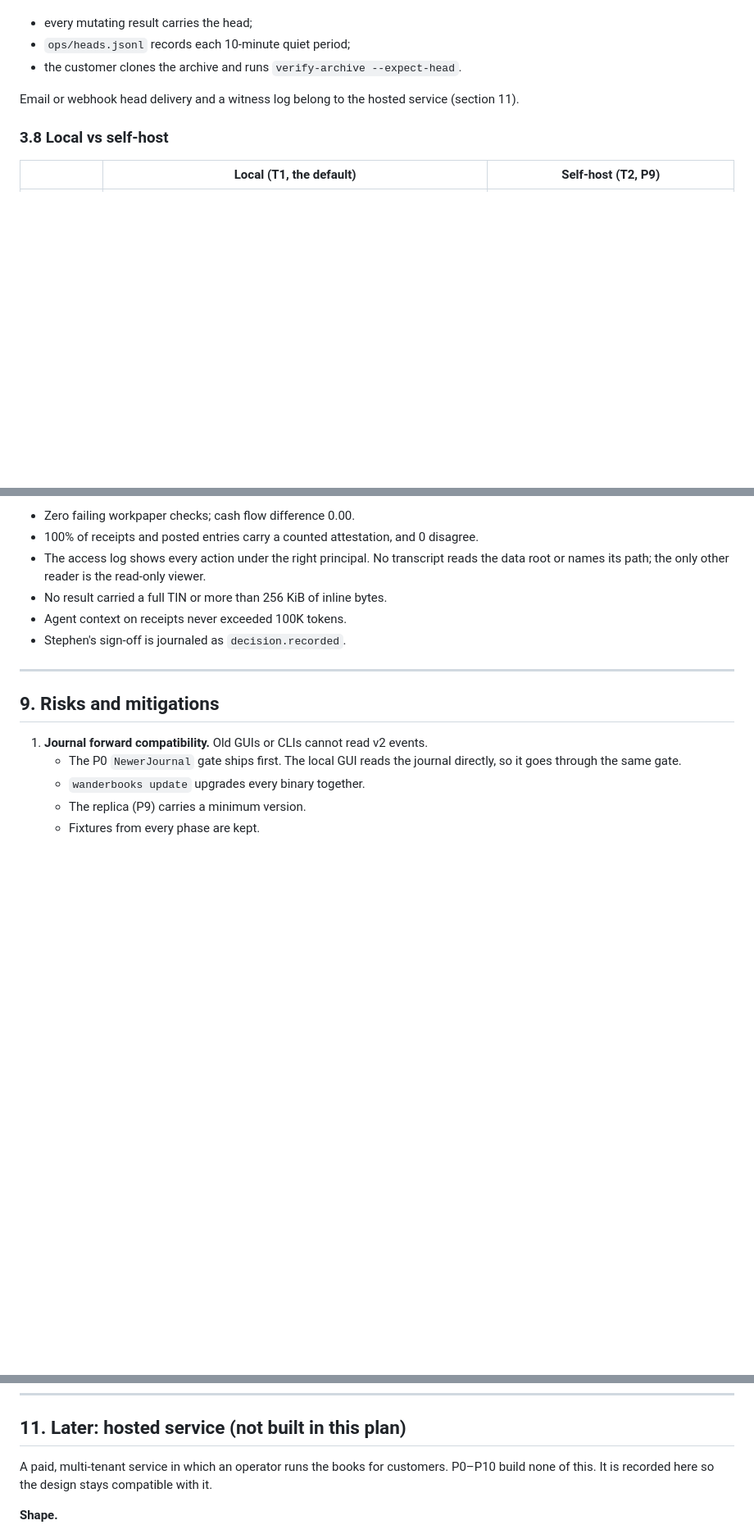
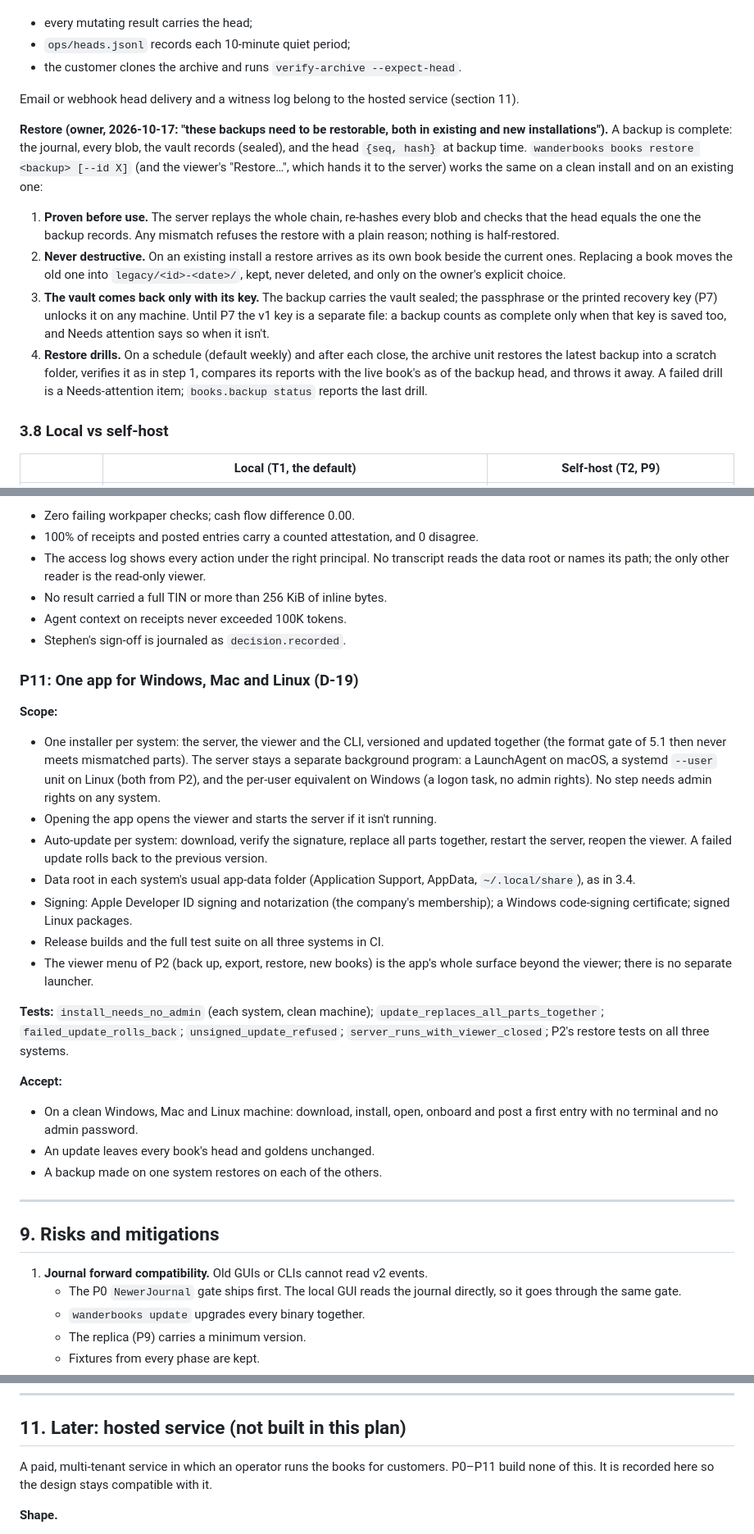
Before and after one commit to swaits/wanderbooks, a Markdown page: plan/served.md, 3 parts joined by grey strips. Shown at 82% size. Rendered like a GitHub page; blank space fills up the shorter version.

Commit message:
plan: one app for Windows, Mac and Linux (P11); backups restore (P2)
Owner, 2026-10-17. D-19 settled: one installer and updater per
system; server, viewer and CLI ship together but stay separate
programs; no launcher; the viewer gains back up, export, restore and
new books (the last two through the server). P2 gains verified,
non-destructive restore onto new or existing installs, and restore
drills.

Co-Authored-By: Claude Opus 5.5 <noreply@anthropic.com>
Claude-Session: https://claude.ai/code/session_01T3gXMVt7XJPi6ens1or9Dj

```diff
--- a/plan/served.md
+++ b/plan/served.md
@@ -259,6 +259,12 @@ It writes `ops/backup.jsonl`. `books.backup {status|run}` reports it, and Needs
 - the customer clones the archive and runs `verify-archive --expect-head`.
 
 Email or webhook head delivery and a witness log belong to the hosted service (section 11).
+
+**Restore (owner, 2026-10-17: "these backups need to be restorable, both in existing and new installations").** A backup is complete: the journal, every blob, the vault records (sealed), and the head `{seq, hash}` at backup time. `wanderbooks books restore <backup> [--id X]` (and the viewer's "Restore…", which hands it to the server) works the same on a clean install and on an existing one:
+1. **Proven before use.** The server replays the whole chain, re-hashes every blob and checks that the head equals the one the backup records. Any mismatch refuses the restore with a plain reason; nothing is half-restored.
+2. **Never destructive.** On an existing install a restore arrives as its own book beside the current ones. Replacing a book moves the old one into `legacy/<id>-<date>/`, kept, never deleted, and only on the owner's explicit choice.
+3. **The vault comes back only with its key.** The backup carries the vault sealed; the passphrase or the printed recovery key (P7) unlocks it on any machine. Until P7 the v1 key is a separate file: a backup counts as complete only when that key is saved too, and Needs attention says so when it isn't.
+4. **Restore drills.** On a schedule (default weekly) and after each close, the archive unit restores the latest backup into a scratch folder, verifies it as in step 1, compares its reports with the live book's as of the backup head, and throws it away. A failed drill is a Needs-attention item; `books.backup status` reports the last drill.
 
 ### 3.8 Local vs self-host
 
@@ -1033,6 +1044,24 @@ Run from clients that hold only a URL and a credential: Claude Code started in `
 - Agent context on receipts never exceeded 100K tokens.
 - Stephen's sign-off is journaled as `decision.recorded`.
 
+### P11: One app for Windows, Mac and Linux (D-19)
+
+**Scope:**
+- One installer per system: the server, the viewer and the CLI, versioned and updated together (the format gate of 5.1 then never meets mismatched parts). The server stays a separate background program: a LaunchAgent on macOS, a systemd `--user` unit on Linux (both from P2), and the per-user equivalent on Windows (a logon task, no admin rights). No step needs admin rights on any system.
+- Opening the app opens the viewer and starts the server if it isn't running.
+- Auto-update per system: download, verify the signature, replace all parts together, restart the server, reopen the viewer. A failed update rolls back to the previous version.
+- Data root in each system's usual app-data folder (Application Support, AppData, `~/.local/share`), as in 3.4.
+- Signing: Apple Developer ID signing and notarization (the company's membership); a Windows code-signing certificate; signed Linux packages.
+- Release builds and the full test suite on all three systems in CI.
+- The viewer menu of P2 (back up, export, restore, new books) is the app's whole surface beyond the viewer; there is no separate launcher.
+
+**Tests:** `install_needs_no_admin` (each system, clean machine); `update_replaces_all_parts_together`; `failed_update_rolls_back`; `unsigned_update_refused`; `server_runs_with_viewer_closed`; P2's restore tests on all three systems.
+
+**Accept:**
+- On a clean Windows, Mac and Linux machine: download, install, open, onboard and post a first entry with no terminal and no admin password.
+- An update leaves every book's head and goldens unchanged.
+- A backup made on one system restores on each of the others.
+
 ---
 
 ## 9. Risks and mitigations
@@ -1121,7 +1151,7 @@ These are the only open owner questions. Ask them just before the move, one at a
 
 ## 11. Later: hosted service (not built in this plan)
 
-A paid, multi-tenant service in which an operator runs the books for customers. P0–P10 build none of this. It is recorded here so the design stays compatible with it.
+A paid, multi-tenant service in which an operator runs the books for customers. P0–P11 build none of this. It is recorded here so the design stays compatible with it.
 
 **Shape.**
 - Per-tenant pair. `front` (`ledger-mcp front --tenant <t>`, user ID `wb-f-<t>`) does OAuth 2.1 (3.3), passkeys, consent, the human pages and token validation; its Landlock denies `books/`, so it **never** reads tenant disk. `worker` (`ledger-mcp worker --tenant <t> --socket`, user ID `wb-t-<t>`, `DynamicUser=`) serves the MCP, uploads, downloads and the replica for its own tenant only, and learns identity only from `X-WB-Principal` on its 0660 socket. Caddy handles TLS and routing and holds no authority. No component holds authority across tenants. Both roles ship in one binary.
```
Also changed, not shown: other parts of plan/served.md (+6 -0 lines), plan/STATUS.md (+3 -2 lines).
